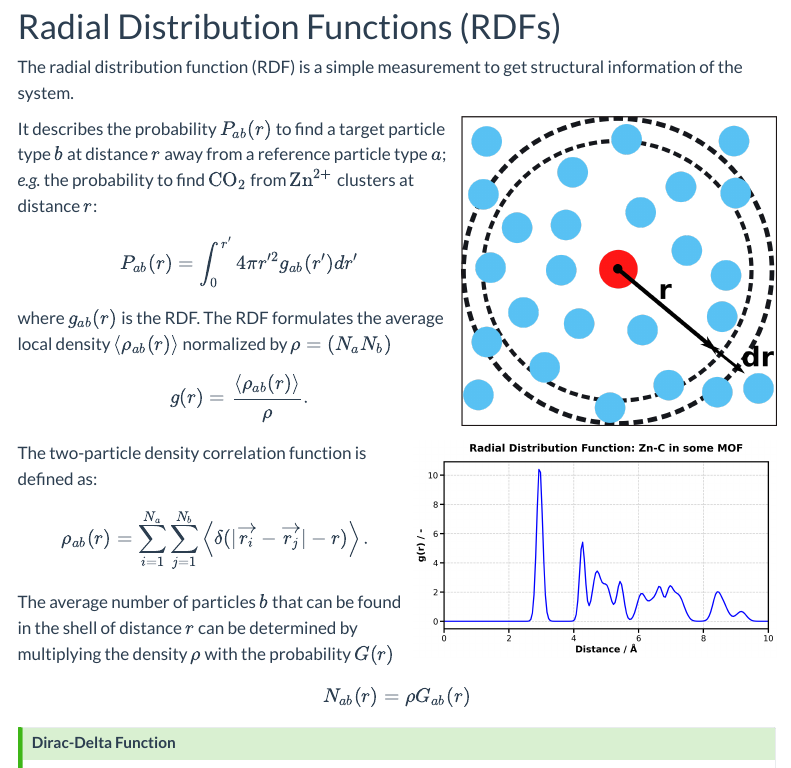
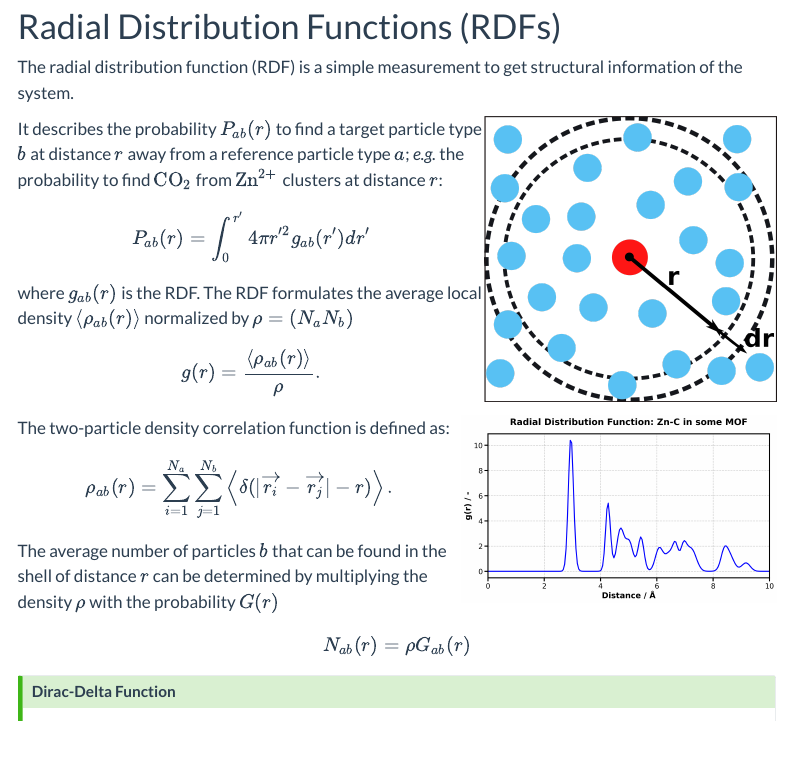
Before and after one commit to HoferLab/tc_advanced_practical_course, a Quarto document (exercise_b/analysis_b.qmd): the page in a window 1100 px wide, from 4190 px down. Rendered offline with R 4.5, knitr and Pandoc in place of Quarto, with nearby package versions; the code chunks are not run, so their results and figures are left out; menus at the side of the page are left out.

Commit message:
fix image width for proper display

```diff
--- a/exercise_b/analysis_b.qmd
+++ b/exercise_b/analysis_b.qmd
@@ -284,7 +284,7 @@ A single gas molecule in a periodic box has to be calculated $NVT$ because $NPT$
 
 The radial distribution function (RDF) is a simple measurement to get structural information of the system.
 
-<img align="right" src="../img/rdf_sketch.png" width="313">
+<img align="right" src="../img/rdf_sketch.png" width="290">
 
 
 <!-- !RDF-plot -->
@@ -298,7 +298,7 @@ $$
 g(r) = \frac{\left <\rho_{ab}(r)\right >}{\rho}.
 $$
 
-<img align="right" src="../img/rdf_Zn-C.png" width="361">
+<img align="right" src="../img/rdf_Zn-C.png" width="313">
 
 The two-particle density correlation function is defined as:
 
```
Also changed, not shown: PR-Advanced-Exercises-for-Theoretical-Chemistry-and-Computational-Chemistry.tex, 10 other files.
